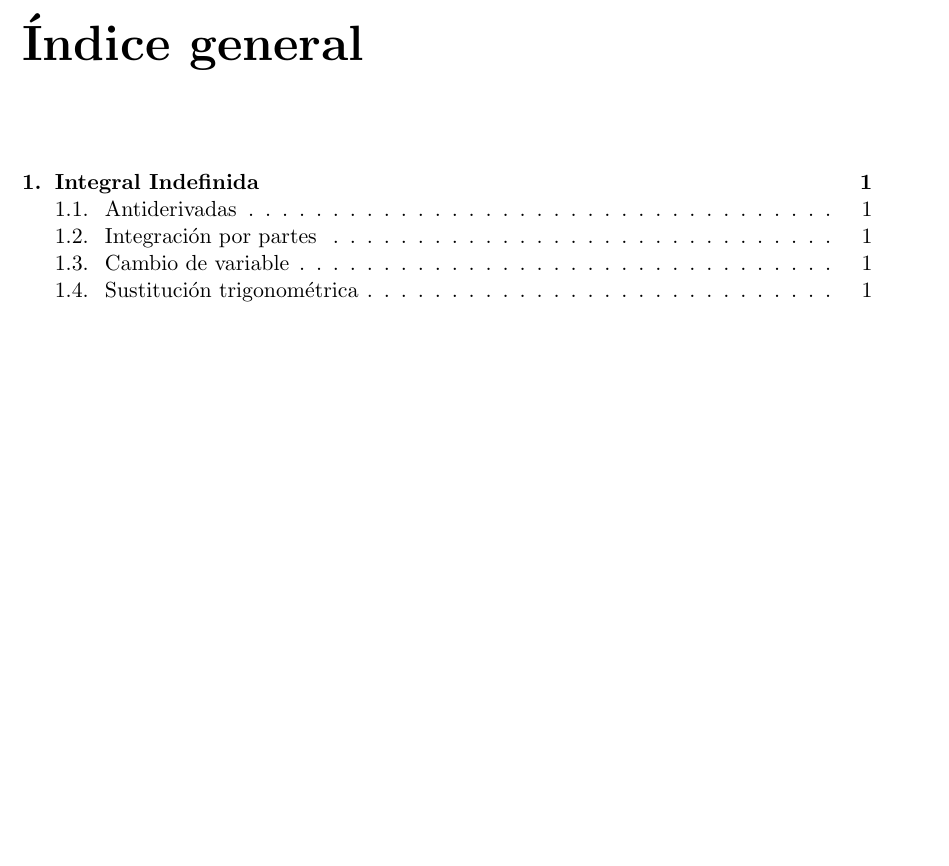
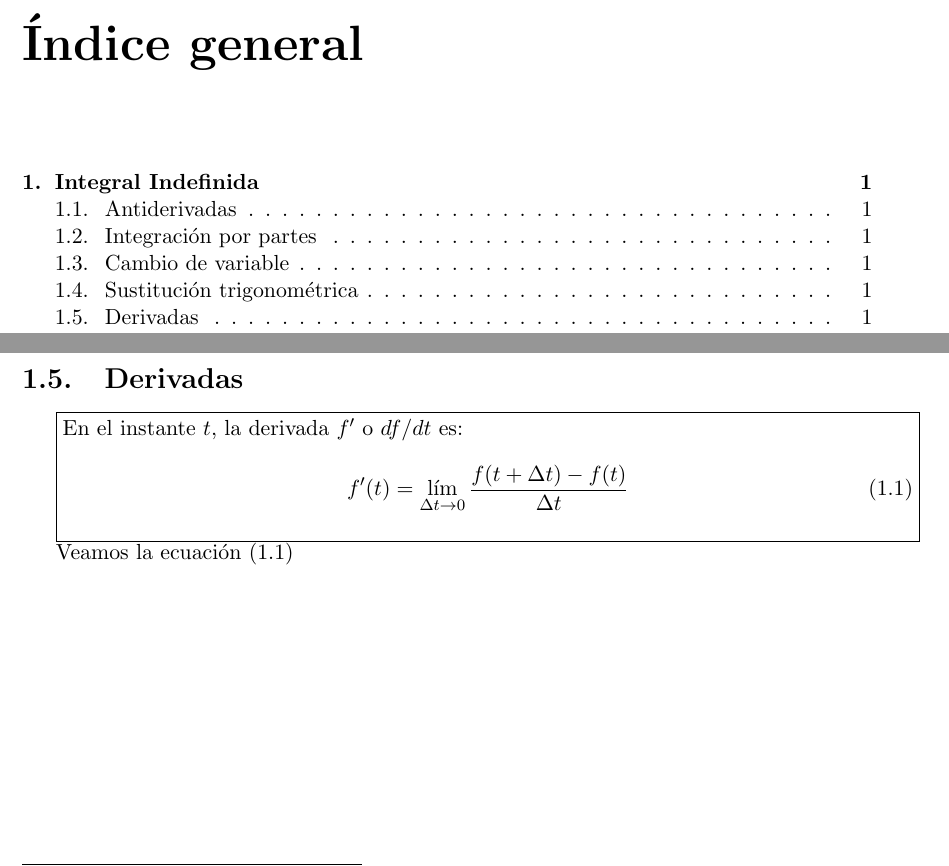
Before and after one commit to luisrocag/protex, a LaTeX book (codigo_semana3.tex): part of page 3 of 5 before the commit and two parts of pages 3 and 5 of 5 after it, the two joined at a grey line, cut so that both start at the same text, the shorter picture padded with empty space. Compiled offline with pdfLaTeX.

Commit message:
Update codigo_semana3.tex

```diff
--- a/codigo_semana3.tex
+++ b/codigo_semana3.tex
@@ -27,5 +27,15 @@ Por ejemplo $\cos$ es una primitiva de $-\sen$.  Por ejemplo $\cos$ es una primi
 \section{Cambio de variable}
 \section{Sustitución trigonométrica}
 La demostración se encuentra en \cite{GANGULY1997315}
+\section{Derivadas}
+\fbox{\parbox{\textwidth}{
+En el instante $t$, la derivada $f^\prime$ o $df/dt$ es:
+\begin{equation}
+    f^\prime(t)=\lim_{\Delta t\to 0} \frac{f(t+\Delta t)-f(t)}{\Delta t}
+    \label{eqn:01}
+\end{equation}
+}}
+
+Veamos la ecuación (\ref{eqn:01})
 \printbibliography
 \end{document}
```
